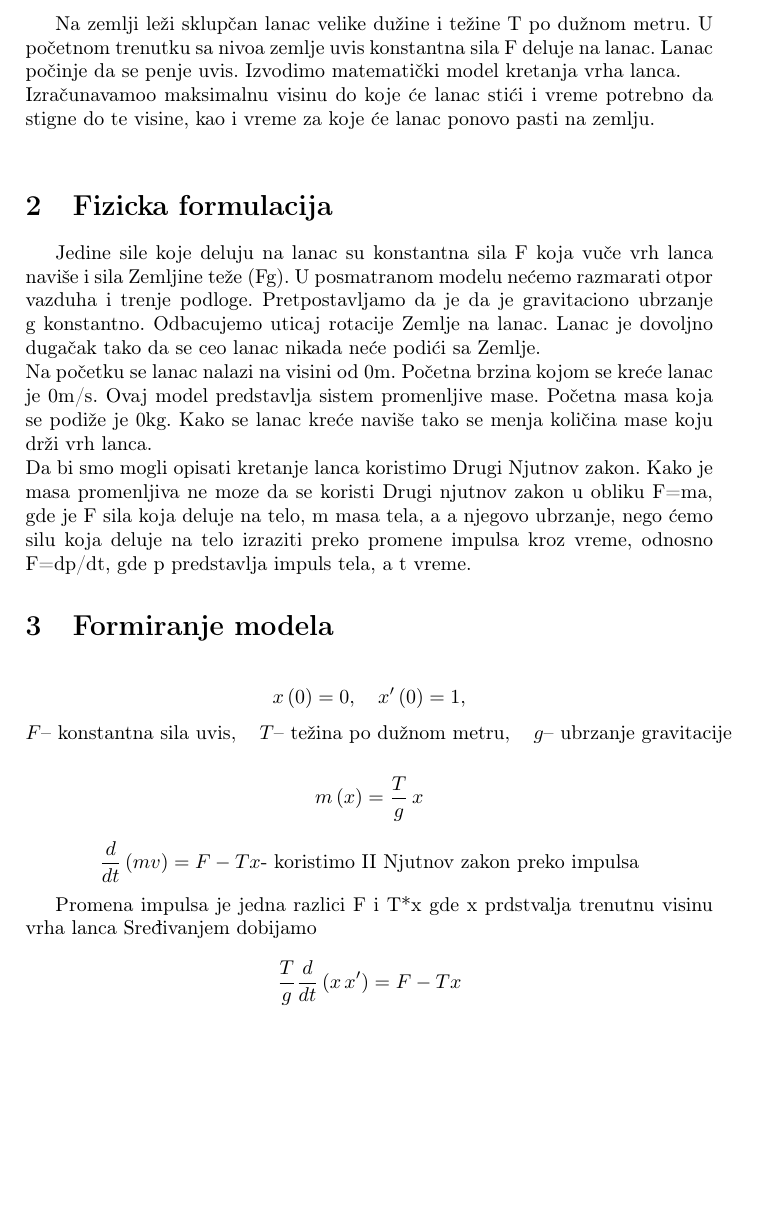
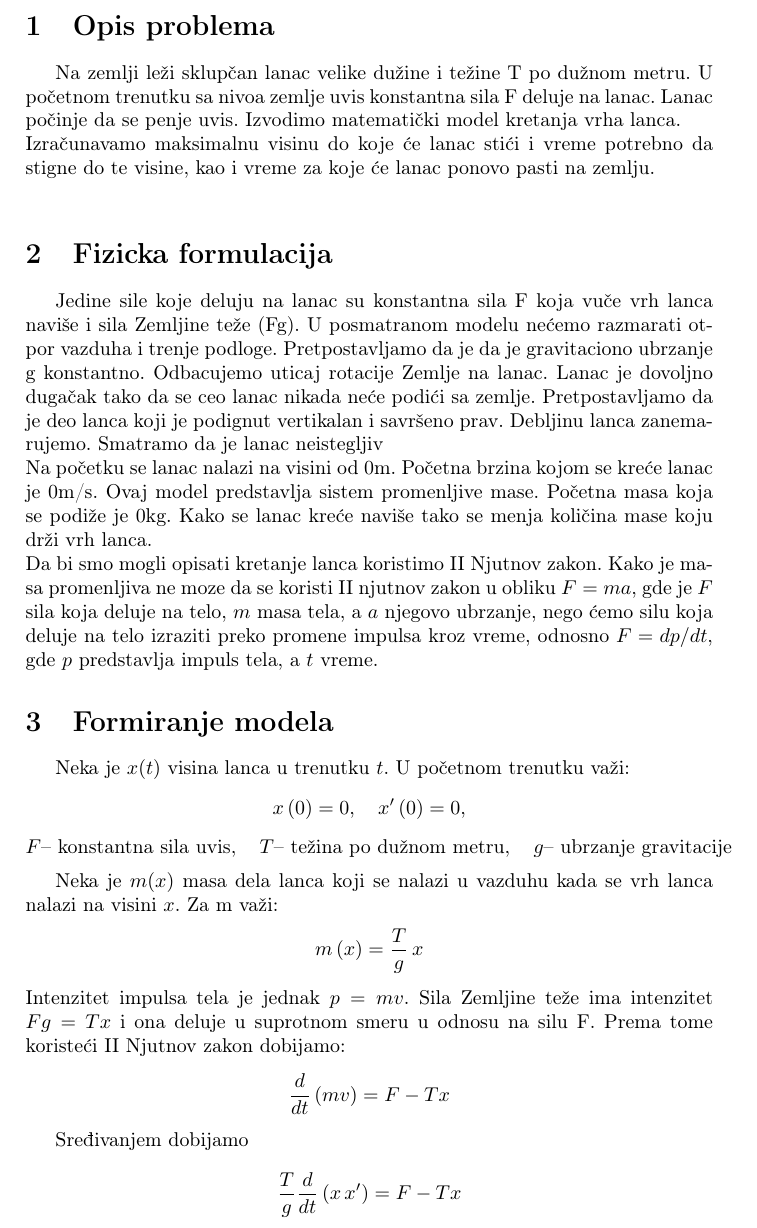
Before and after one commit to MatijaDjordjevicc/Povlacenje-lanca-uvis, a LaTeX document (Povlacenje_lanca_uvis.tex): part of page 2 of 5, cut at the place of the change, the shorter picture padded with empty space. Compiled offline with pdfLaTeX.

Commit message:
Proširenje uvoda i dodati opisi na početku izvođenja

```diff
--- a/Povlacenje_lanca_uvis.tex
+++ b/Povlacenje_lanca_uvis.tex
@@ -32,7 +32,7 @@ Filip Nedeljković\\
 Na zemlji leži sklupčan lanac velike dužine i težine T po dužnom metru. U početnom trenutku sa
 nivoa zemlje uvis konstantna sila F deluje na lanac. Lanac počinje da se penje uvis.
 Izvodimo matematički model kretanja vrha lanca. \\
-Izračunavamoo maksimalnu visinu do koje će lanac stići i vreme potrebno da stigne do te visine, kao
+Izračunavamo maksimalnu visinu do koje će lanac stići i vreme potrebno da stigne do te visine, kao
 i vreme za koje će lanac ponovo pasti na zemlju. \\
 
 \section{Fizicka formulacija}
@@ -42,22 +42,24 @@ naviše i sila Zemljine teže (Fg). U posmatranom modelu nećemo razmarati
 otpor vazduha i trenje podloge. Pretpostavljamo da je da je gravitaciono
 ubrzanje g konstantno. Odbacujemo uticaj rotacije Zemlje na lanac.
 Lanac je dovoljno dugačak tako da se ceo lanac nikada neće podići
-sa Zemlje. \\
+sa zemlje. Pretpostavljamo da je deo lanca koji je podignut
+vertikalan i savršeno prav. Debljinu lanca zanemarujemo.
+Smatramo da je lanac neistegljiv\\
 Na početku  se lanac nalazi na visini od 0m. Početna brzina kojom se kreće lanac je 0m/s.
 Ovaj model predstavlja sistem promenljive mase.
 Početna masa koja se podiže je 0kg. Kako se lanac kreće naviše
 tako se menja količina mase koju drži vrh lanca.\\
-Da bi smo mogli opisati kretanje lanca koristimo Drugi Njutnov zakon.
-Kako je masa promenljiva ne moze da se koristi Drugi njutnov zakon
-u obliku F=ma, gde je F sila koja deluje na telo, m masa tela, a
-a njegovo ubrzanje, nego ćemo silu koja deluje na telo izraziti
-preko promene impulsa kroz vreme, odnosno F=dp/dt, gde
-p predstavlja impuls tela, a t vreme.
+Da bi smo mogli opisati kretanje lanca koristimo II Njutnov zakon.
+Kako je masa promenljiva ne moze da se koristi II njutnov zakon
+u obliku $F=ma$, gde je $F$ sila koja deluje na telo, $m$ masa tela, a
+$a$ njegovo ubrzanje, nego ćemo silu koja deluje na telo izraziti
+preko promene impulsa kroz vreme, odnosno $F=dp/dt$, gde
+$p$ predstavlja impuls tela, a $t$ vreme.
 
 \section{Formiranje modela}
-
+Neka je $x(t)$ visina lanca u trenutku $t$. U početnom trenutku važi:
 \[
-x\left( 0 \right)=0,\quad x'\left( 0 \right)=1,
+x\left( 0 \right)=0,\quad x'\left( 0 \right)=0,
 \]
 \[
 F \text{-- konstantna sila uvis},\quad
@@ -65,18 +67,20 @@ T \text{-- težina po dužnom metru},\quad
 g \text{-- ubrzanje gravitacije}
 \]
 
+Neka je $m(x)$ masa dela lanca koji se nalazi u vazduhu kada se vrh
+lanca nalazi na visini $x$. Za m važi:
 \[
 m\left(x\right) = \frac{T}{g}\,x
 \]
-
+Intenzitet impulsa tela je jednak $p = mv$. Sila Zemljine teže
+ima intenzitet $Fg = Tx$ i ona deluje u suprotnom smeru u odnosu na
+silu F. Prema tome koristeći II Njutnov zakon dobijamo:
 \[
-\frac{d}{dt}\left(mv\right)=F-Tx \text{- koristimo II Njutnov zakon preko impulsa}
+\frac{d}{dt}\left(mv\right)=F-Tx
 \]
 
-Promena impulsa je jedna
-razlici F i T*x gde x prdstvalja trenutnu visinu vrha lanca
+
 Sređivanjem dobijamo
-
 
 \[
 \frac{T}{g}\frac{d}{dt}\left(x \, x'\right) = F - Tx
```
